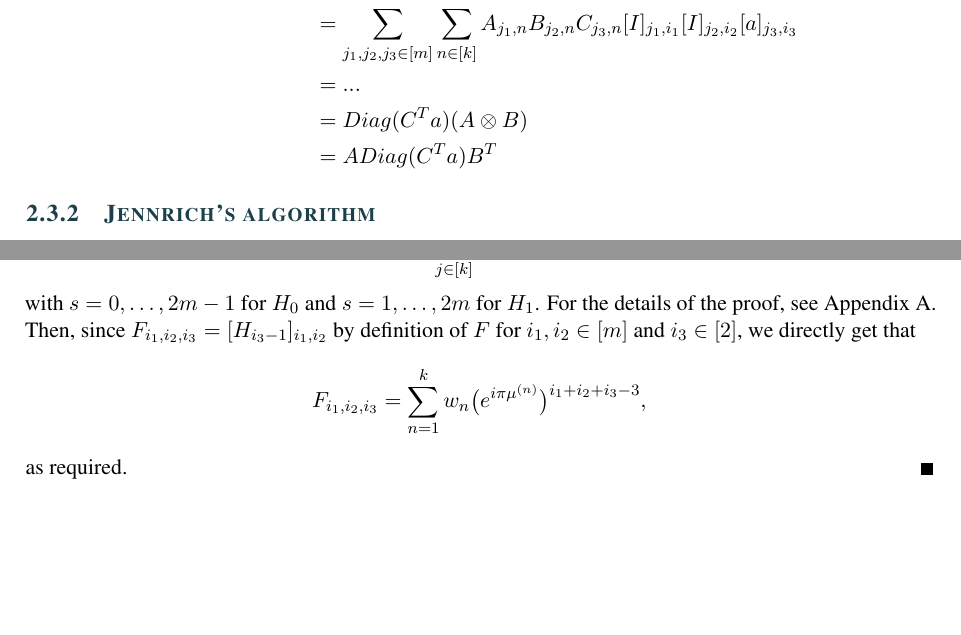
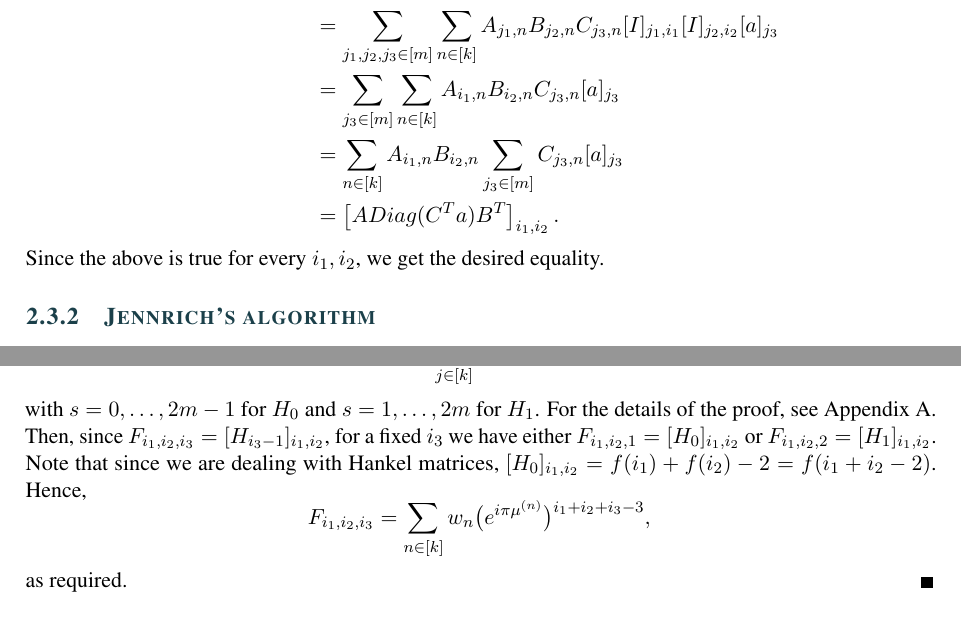
Before and after one commit to seboll13/Super_Resolution, a LaTeX document (Work/report.tex, which reads Work/chap2_math-refresher.tex, Work/chap3_initial-work.tex): two parts of pages 5 and 8 of 14, joined at a grey line, cut so that both start at the same text, the shorter picture padded with empty space. Compiled offline with pdfLaTeX.

Commit message:
updated two calculations in preliminaries part

```diff
--- a/Work/chap2_math-refresher.tex
+++ b/Work/chap2_math-refresher.tex
@@ -19,12 +19,12 @@ We define the \textit{rank} of a tensor $V$ as the minimum $r$ such that we can
 An alternative definition is given using the notion of a multi-linear mapping. Namely, for given dimensions $m_A$, $m_B$, $m_C$, the mapping $V(\cdot,\cdot,\cdot):\mathbb{C}^{m\times m_A}\times\mathbb{C}^{m\times m_B}\times\mathbb{C}^{m\times m_C}\to\mathbb{C}^{m_A\times m_B\times m_C}$ is defined as: $$\left[V(X_A,X_B,X_C)\right]_{i_1,i_2,i_3}=\sum_{j_1,j_2,j_3\in[m]}V_{j_1,j_2,j_3}[X_A]_{j_1,i_1}[X_B]_{j_2,i_2}[X_C]_{j_3,i_3}.$$
 We can verify that for a particular vector $a\in\mathbb{C}^m$, the projection $V(I,I,a)$ of $V$ along the 3rd dimension is $V(I,I,a)=ADiag(C^T a)B^T$ as long as $V$ admits a tensor decomposition $V=A\otimes B\otimes C$. Indeed,
 \begin{flalign*}
-    \left[V(I,I,a)\right]_{i_1,i_2,i_3}&=\sum_{j_1,j_2,j_3\in[m]}V_{j_1,j_2,j_3}[I]_{j_1,i_1}[I]_{j_2,i_2}[a]_{j_3,i_3}\\
-    &=\sum_{j_1,j_2,j_3\in[m]}\sum_{n\in[k]} A_{j_1,n}B_{j_2,n}C_{j_3,n}[I]_{j_1,i_1}[I]_{j_2,i_2}[a]_{j_3,i_3}\\
-    &=...\\
-    &=Diag(C^T a)(A\otimes B)\\
-    &=ADiag(C^T a)B^T
-\end{flalign*}
+    \left[V(I,I,a)\right]_{i_1,i_2}&=\sum_{j_1,j_2,j_3\in[m]}V_{j_1,j_2,j_3}[I]_{j_1,i_1}[I]_{j_2,i_2}[a]_{j_3}\\
+    &=\sum_{j_1,j_2,j_3\in[m]}\sum_{n\in[k]} A_{j_1,n}B_{j_2,n}C_{j_3,n}[I]_{j_1,i_1}[I]_{j_2,i_2}[a]_{j_3}\\
+    &=\sum_{j_3\in[m]}\sum_{n\in[k]} A_{i_1,n}B_{i_2,n}C_{j_3,n}[a]_{j_3}\\
+    &=\sum_{n\in[k]}A_{i_1,n}B_{i_2,n}\sum_{j_3\in[m]}C_{j_3,n}[a]_{j_3}\\
+    &=\left[ADiag(C^T a)B^T\right]_{i_1,i_2}.
+\end{flalign*} Since the above is true for every $i_1,i_2$, we get the desired equality.
 \subsection{Jennrich's algorithm}
 As previously stated, the goal of tensor decomposition is to, given a tensor $T$ of rank $k$, decompose it as a sum of rank 1 tensors of appropriate dimensions. Jennrich's algorithm is commonly used for tensor decomposition. We denote the following theorem:
 \begin{theorem}
--- a/Work/chap3_initial-work.tex
+++ b/Work/chap3_initial-work.tex
@@ -19,8 +19,8 @@ The initial setting is as follows. We construct two $m\times m$ complex valued H
         F_{i_1,i_2,i_3}&=\sum_{n=1}^k[V_m]_{i_1,n}[V_m]_{i_2,n}[V_2D_w]_{i_3,n}\\
         &=\sum_{n=1}^k\big(e^{i\pi\mu^{(n)}}\big)^{i_1-1}\big(e^{i\pi\mu^{(n)}}\big)^{i_2-1}w_n\big(e^{i\pi\mu^{(n)}}\big)^{i_3-1}\\
         &=\sum_{n=1}^k w_n\big(e^{i\pi\mu^{(n)}}\big)^{i_1+i_2+i_3-3},
-    \end{flalign*} for $i_1,i_2\in[m]$ and $i_3\in[2]$. It can be verified that the measurements that form both Hankel matrices are given by $$f(s)=\sum_{j\in[k]}w_j\big(e^{i\pi\mu^{(j)}}\big)^s,$$ with $s=0,\ldots,2m-1$ for $H_0$ and $s=1,\ldots,2m$ for $H_1$. For the details of the proof, see Appendix A. Then, since $F_{i_1,i_2,i_3}=[H_{i_3-1}]_{i_1,i_2}$ by definition of $F$ for $i_1,i_2\in[m]$ and $i_3\in[2]$, we directly get that
-    $$F_{i_1,i_2,i_3}=\sum_{n=1}^k w_n\big(e^{i\pi\mu^{(n)}}\big)^{i_1+i_2+i_3-3},$$ as required.
+    \end{flalign*} for $i_1,i_2\in[m]$ and $i_3\in[2]$. It can be verified that the measurements that form both Hankel matrices are given by $$f(s)=\sum_{j\in[k]}w_j\big(e^{i\pi\mu^{(j)}}\big)^s,$$ with $s=0,\ldots,2m-1$ for $H_0$ and $s=1,\ldots,2m$ for $H_1$. For the details of the proof, see Appendix A. Then, since $F_{i_1,i_2,i_3}=[H_{i_3-1}]_{i_1,i_2}$, for a fixed $i_3$ we have either $F_{i_1,i_2,1}=[H_0]_{i_1,i_2}$ or $F_{i_1,i_2,2}=[H_1]_{i_1,i_2}$. Note that since we are dealing with Hankel matrices, $[H_0]_{i_1,i_2}=f(i_1)+f(i_2)-2=f(i_1+i_2-2)$. Hence,
+    $$F_{i_1,i_2,i_3}=\sum_{n\in[k]}w_n\big(e^{i\pi\mu^{(n)}}\big)^{i_1+i_2+i_3-3},$$ as required.
 \end{proof}
 \section{Multivariate toy case}
 We follow the definitions given in the paper. We have $D_w=Diag(w_j)\in\mathbb{C}^{k\times k}$ and $[V_d]_{r,c}=e^{i\pi\mu_r^{(c)}}\in\mathbb{C}^{d\times k}$ the latter in which $\mu_n^{(i)}$ are i.i.d. $\sim Unif([-1,+1])$. Furthermore, we have $F_{n_1,n_2,n_3}=f(s)\big|_{s=e_{n_1}+e_{n_2}+e_{n_3}},$ for all $n_1,n_2,n_3\in[d]$. We have the following fact:
```
Also changed, not shown: Work/report.pdf.
